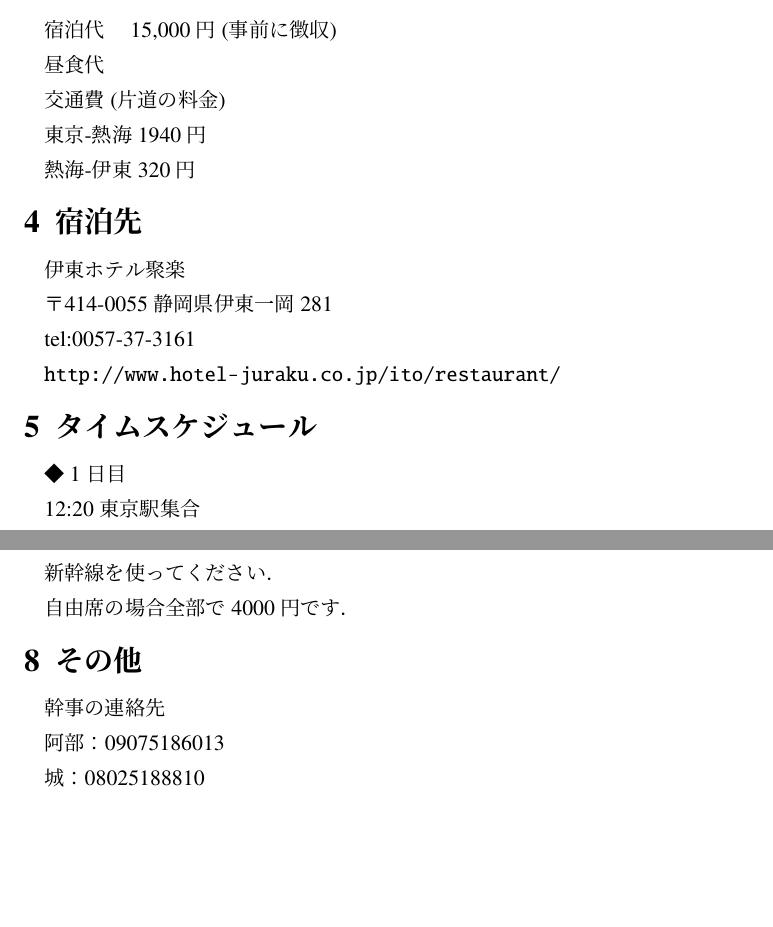
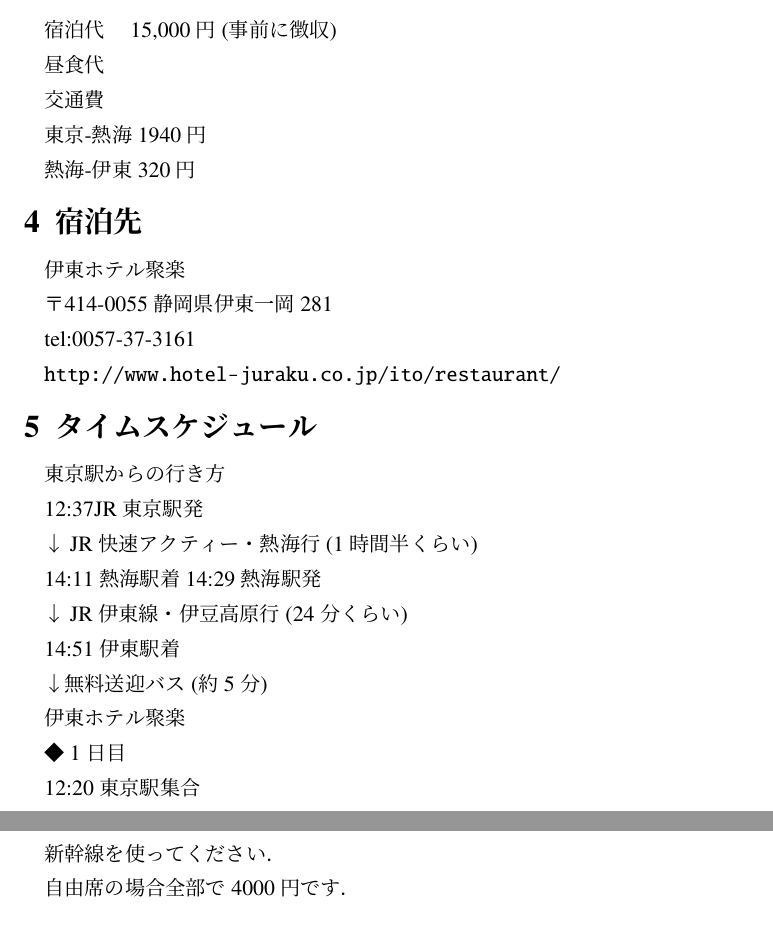
Before and after one commit to joayaka/-, a LaTeX document (summercamp.tex): two parts of pages 2 and 3 of 3, joined at a grey line, cut so that both start at the same text, the shorter picture padded with empty space. Compiled offline with pLaTeX and dvipdfmx.

Commit message:
問題なければ完成

```diff
--- a/summercamp.tex
+++ b/summercamp.tex
@@ -51,7 +51,7 @@
 
 昼食代
 
-交通費(片道の料金)
+交通費
 
 東京-熱海1940円
 
@@ -68,8 +68,22 @@ tel:0057-37-3161
 
 \url{http://www.hotel-juraku.co.jp/ito/restaurant/}
 \section{タイムスケジュール}
+東京駅からの行き方
 
+12:37JR東京駅発
 
+↓JR快速アクティー・熱海行(1時間半くらい)
+
+14:11熱海駅着
+14:29熱海駅発
+
+↓JR伊東線・伊豆高原行(24分くらい)
+
+14:51伊東駅着
+
+↓無料送迎バス(約5分)
+
+伊東ホテル聚楽
 
 ◆1日目
 
@@ -150,11 +164,5 @@ tel:0057-37-3161
 
 自由席の場合全部で4000円です．
 
-\section{その他}
-幹事の連絡先
-
-阿部：09075186013
-
-城：08025188810
 
 \end{document}
```
Also changed, not shown: summercamp.pdf, syuugo1.pdf (added), summercamp.tex (2 more changed lines).
